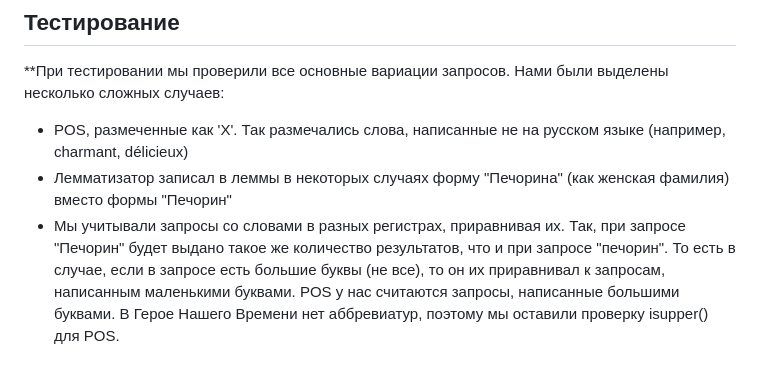
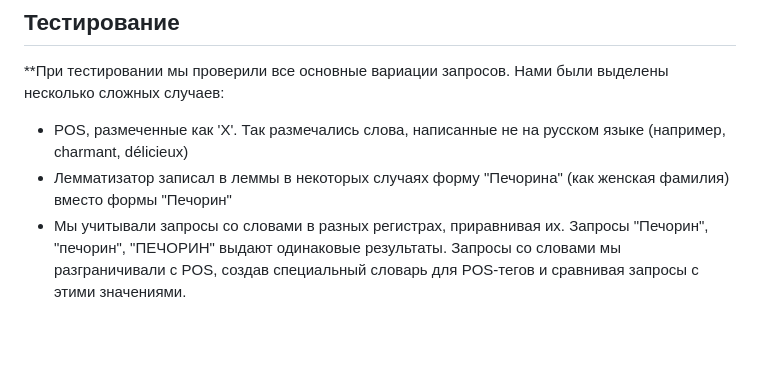
Before and after one commit to kechsin/AHeroOfOurTime_Corpus, a Markdown page: README.md, the part around the change. GitHub-like rendering; blank space fills up the shorter version.

```diff
--- a/README.md
+++ b/README.md
@@ -34,4 +34,4 @@
 **При тестировании мы проверили все основные вариации запросов. Нами были выделены несколько сложных случаев:
 - POS, размеченные как 'X'. Так размечались слова, написанные не на русском языке (например, charmant, délicieux)
 - Лемматизатор записал в леммы в некоторых случаях форму "Печорина" (как женская фамилия) вместо формы "Печорин"
-- Мы учитывали запросы со словами в разных регистрах, приравнивая их. Так, при запросе "Печорин" будет выдано такое же количество результатов, что и при запросе "печорин". То есть в случае, если в запросе есть большие буквы (не все), то он их приравнивал к запросам, написанным маленькими буквами. POS у нас считаются запросы, написанные большими буквами. В Герое Нашего Времени нет аббревиатур, поэтому мы оставили проверку isupper() для POS.
+- Мы учитывали запросы со словами в разных регистрах, приравнивая их. Запросы "Печорин", "печорин", "ПЕЧОРИН" выдают одинаковые результаты. Запросы со словами мы разграничивали с POS, создав специальный словарь для POS-тегов и сравнивая запросы с этими значениями.
```
